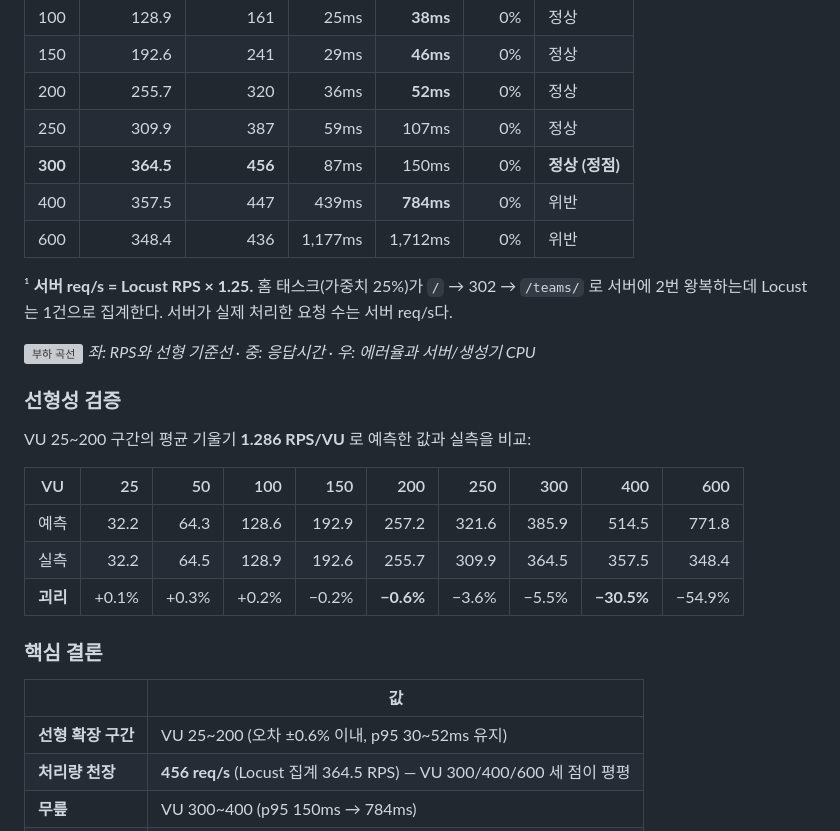
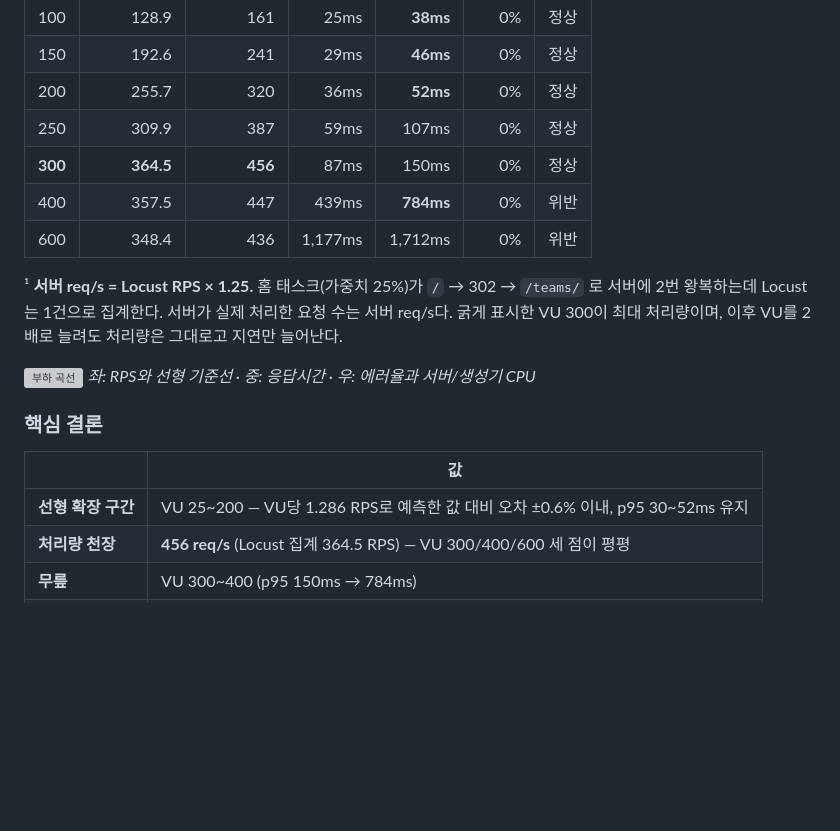
Before and after one commit to TlesMes/TeamMoa-Refactor, a Markdown page: README.md, the part around the change. Drawn GitHub-style; blank space fills up the shorter version; grey boxes are pictures that could not be loaded.

Commit message:
docs(readme): 선형성 검증표 제거, 결과표 판정 컬럼 정리
선형성 표는 결과표의 RPS 컬럼과 중복이다. VU 300 이후 평평해지는 것은
결과표만으로 보이고, 정확도 수치(±0.6%)는 핵심 결론 한 줄에 흡수했다.
상세는 REPORT.md에 그대로 있다.

판정 컬럼의 '(정점)'은 정상/위반 판정과 성격이 달라 빼고, 최대 처리량
설명은 각주로 옮겼다.

```diff
--- a/README.md
+++ b/README.md
@@ -189,31 +189,22 @@ Testing:   pytest (264 tests) | Locust (부하 테스트)
 | 150 | 192.6 | 241 | 29ms | **46ms** | 0% | 정상 |
 | 200 | 255.7 | 320 | 36ms | **52ms** | 0% | 정상 |
 | 250 | 309.9 | 387 | 59ms | 107ms | 0% | 정상 |
-| **300** | **364.5** | **456** | 87ms | 150ms | 0% | **정상 (정점)** |
+| **300** | **364.5** | **456** | 87ms | 150ms | 0% | 정상 |
 | 400 | 357.5 | 447 | 439ms | **784ms** | 0% | 위반 |
 | 600 | 348.4 | 436 | 1,177ms | 1,712ms | 0% | 위반 |
 
 ¹ **서버 req/s = Locust RPS × 1.25.** 홈 태스크(가중치 25%)가 `/` → 302 → `/teams/` 로
 서버에 2번 왕복하는데 Locust는 1건으로 집계한다. 서버가 실제 처리한 요청 수는 서버 req/s다.
+굵게 표시한 VU 300이 최대 처리량이며, 이후 VU를 2배로 늘려도 처리량은 그대로고 지연만 늘어난다.
 
 ![부하 곡선](./docs/guides/load-testing/local-knee/results-final/knee_curve.png)
 *좌: RPS와 선형 기준선 · 중: 응답시간 · 우: 에러율과 서버/생성기 CPU*
-
-### 선형성 검증
-
-VU 25~200 구간의 평균 기울기 **1.286 RPS/VU** 로 예측한 값과 실측을 비교:
-
-| VU | 25 | 50 | 100 | 150 | 200 | 250 | 300 | 400 | 600 |
-|---|---:|---:|---:|---:|---:|---:|---:|---:|---:|
-| 예측 | 32.2 | 64.3 | 128.6 | 192.9 | 257.2 | 321.6 | 385.9 | 514.5 | 771.8 |
-| 실측 | 32.2 | 64.5 | 128.9 | 192.6 | 255.7 | 309.9 | 364.5 | 357.5 | 348.4 |
-| **괴리** | +0.1% | +0.3% | +0.2% | −0.2% | **−0.6%** | −3.6% | −5.5% | **−30.5%** | −54.9% |
 
 ### 핵심 결론
 
 | | 값 |
 |---|---|
-| **선형 확장 구간** | VU 25~200 (오차 ±0.6% 이내, p95 30~52ms 유지) |
+| **선형 확장 구간** | VU 25~200 — VU당 1.286 RPS로 예측한 값 대비 오차 ±0.6% 이내, p95 30~52ms 유지 |
 | **처리량 천장** | **456 req/s** (Locust 집계 364.5 RPS) — VU 300/400/600 세 점이 평평 |
 | **무릎** | VU 300~400 (p95 150ms → 784ms) |
 | **먼저 닿은 한계** | **호스트 물리 코어 6개** (아래 대조 실험) |
```
